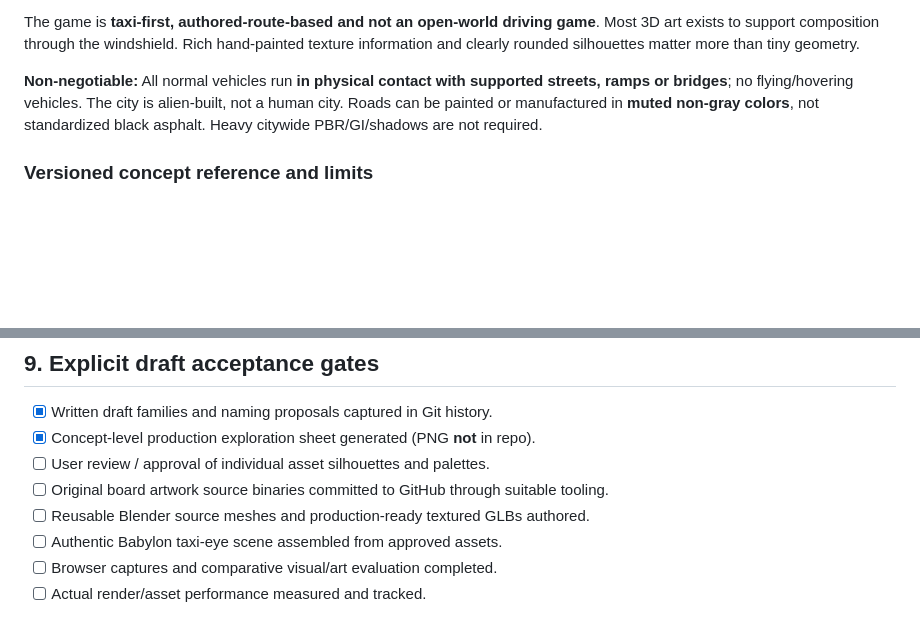
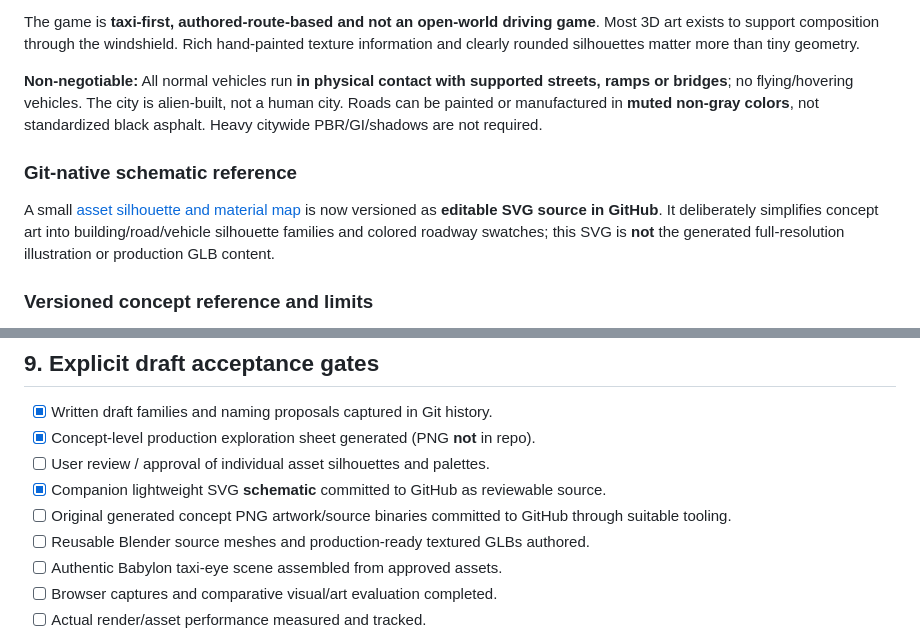
Before and after one commit to MohamedXIV/outsider-driver, a Markdown page: docs/ASSET_SHEET.md, 2 parts joined by grey strips. Rendered like a GitHub page; blank space fills up the shorter version.

Commit message:
docs(art): cross-link git-native SVG silhouettes and original-art limitation

```diff
--- a/docs/ASSET_SHEET.md
+++ b/docs/ASSET_SHEET.md
@@ -14,6 +14,10 @@ Turn the concept-approved **Hybrid Illustrative Alien Retro-Futurism** into iden
 The game is **taxi-first, authored-route-based and not an open-world driving game**. Most 3D art exists to support composition through the windshield. Rich hand-painted texture information and clearly rounded silhouettes matter more than tiny geometry.
 
 **Non-negotiable:** All normal vehicles run **in physical contact with supported streets, ramps or bridges**; no flying/hovering vehicles. The city is alien-built, not a human city. Roads can be painted or manufactured in **muted non-gray colors**, not standardized black asphalt. Heavy citywide PBR/GI/shadows are not required.
+
+### Git-native schematic reference
+
+A small [asset silhouette and material map](art/asset-silhouette-map-v0.1.svg) is now versioned as **editable SVG source in GitHub**. It deliberately simplifies concept art into building/road/vehicle silhouette families and colored roadway swatches; this SVG is **not** the generated full-resolution illustration or production GLB content.
 
 ### Versioned concept reference and limits
 
@@ -183,7 +187,8 @@ Do not delay existing Track A playable-shift integration to implement this styli
 - [x] Written draft families and naming proposals captured in Git history.
 - [x] Concept-level production exploration sheet generated (PNG **not** in repo).
 - [ ] User review / approval of individual asset silhouettes and palettes.
-- [ ] Original board artwork source binaries committed to GitHub through suitable tooling.
+- [x] Companion lightweight SVG **schematic** committed to GitHub as reviewable source.
+- [ ] Original generated concept PNG artwork/source binaries committed to GitHub through suitable tooling.
 - [ ] Reusable Blender source meshes and production-ready textured GLBs authored.
 - [ ] Authentic Babylon taxi-eye scene assembled from approved assets.
 - [ ] Browser captures and comparative visual/art evaluation completed.
```
